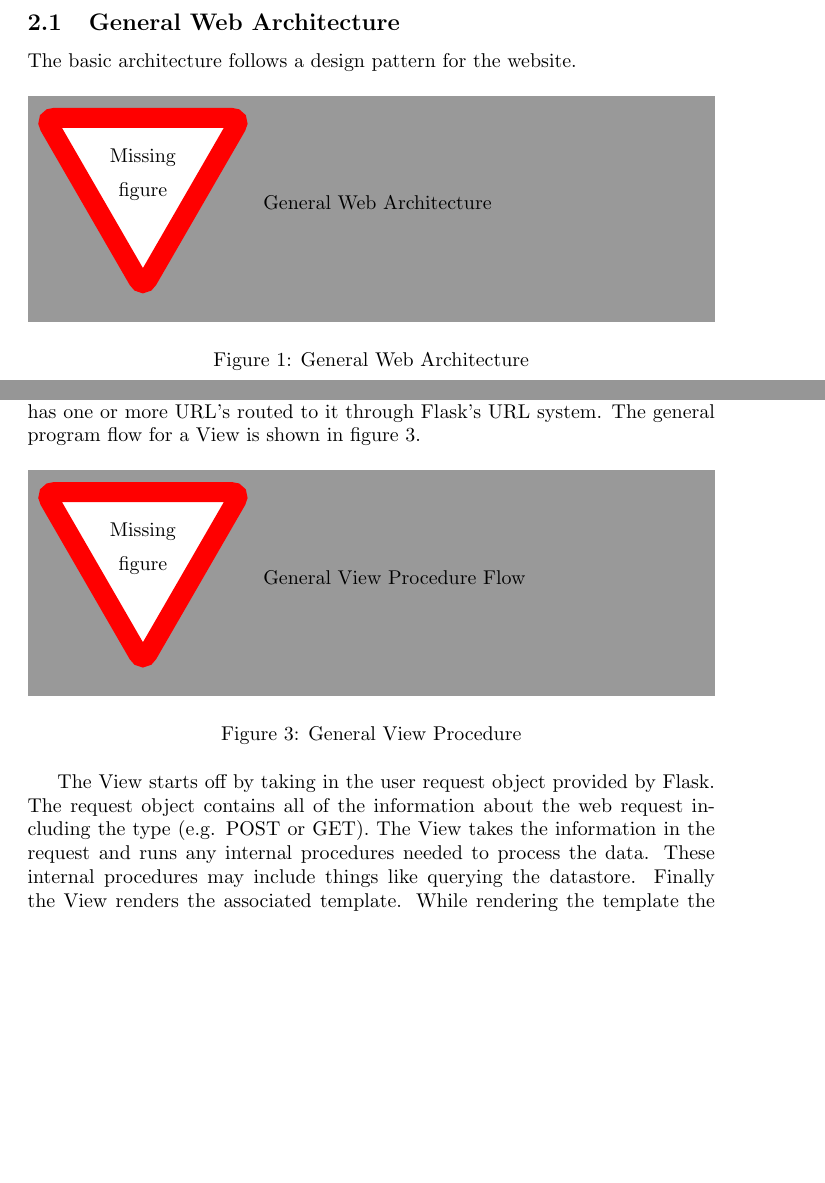
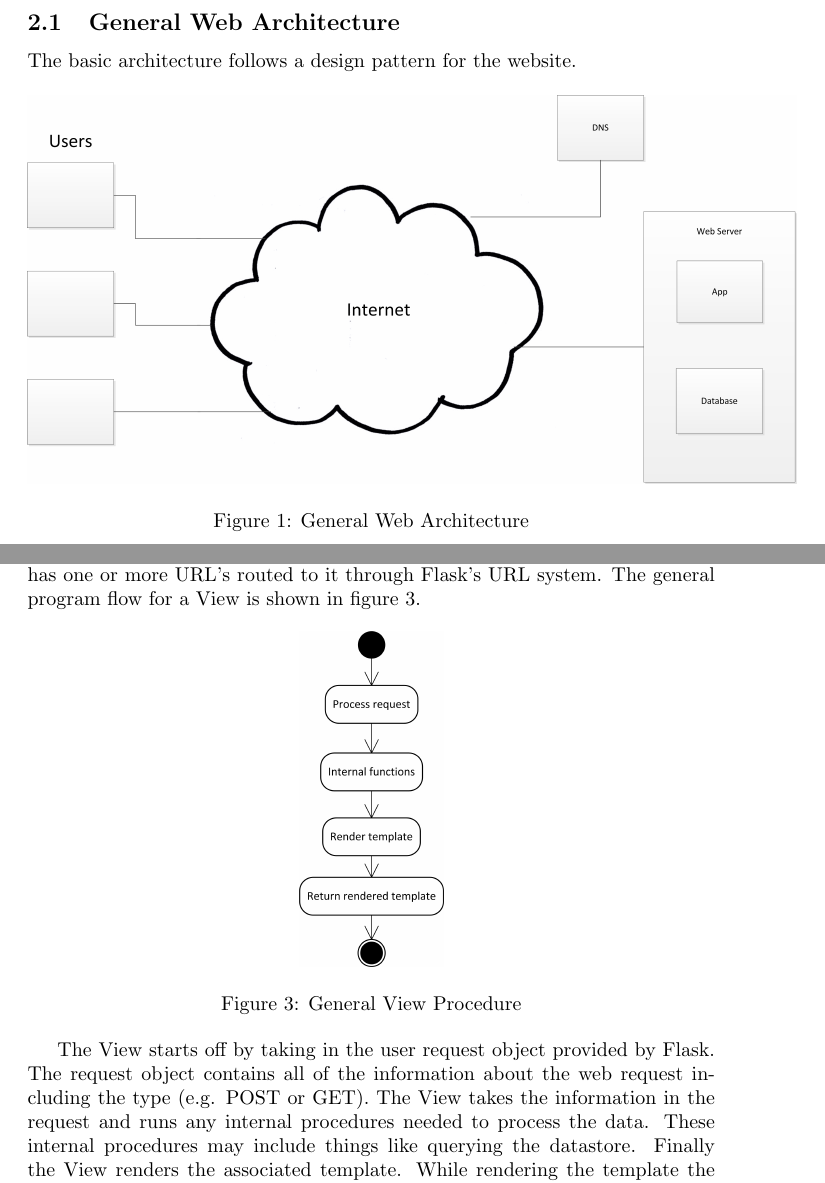
Before and after one commit to JSatterf1579/apo-website, a LaTeX document (docs/design/design.tex): two parts of pages 5 and 9 of 13 before the commit and two parts of pages 5 and 9 of 14 after it, joined at a grey line, cut so that both start at the same text, the shorter picture padded with empty space. Compiled offline with pdfLaTeX.

Commit message:
Basic overview of components and web architecture done. Still need to add specifics

```diff
--- a/docs/design/design.tex
+++ b/docs/design/design.tex
@@ -117,7 +117,8 @@ The basic architecture follows a design pattern for the website.
 
 \FloatBarrier
 \begin{figure}[h!]
-\missingfigure{General Web Architecture}
+\centering
+\includegraphics[scale=.6]{img/generalWebArchitecture}
 \caption{General Web Architecture}
 \label{fig:generalWebArchitecture}
 \end{figure}
@@ -248,7 +249,8 @@ A view in Flask is a function or class that handles a web request. The view has
 
 \FloatBarrier
 \begin{figure}[h!]
-\missingfigure{General View Procedure Flow}
+\centering
+\includegraphics[scale=.75]{img/viewProcedureDiagram}
 \caption{General View Procedure}
 \label{fig:ViewProgramFlow}
 \end{figure}
```
Also changed, not shown: docs/design/img/finalWebArchitecture.png (added), docs/design/img/generalWebArchitecture.png (added), docs/design/img/viewProcedureDiagram.png (added), docs/design/design.tex (6 more changed lines).
